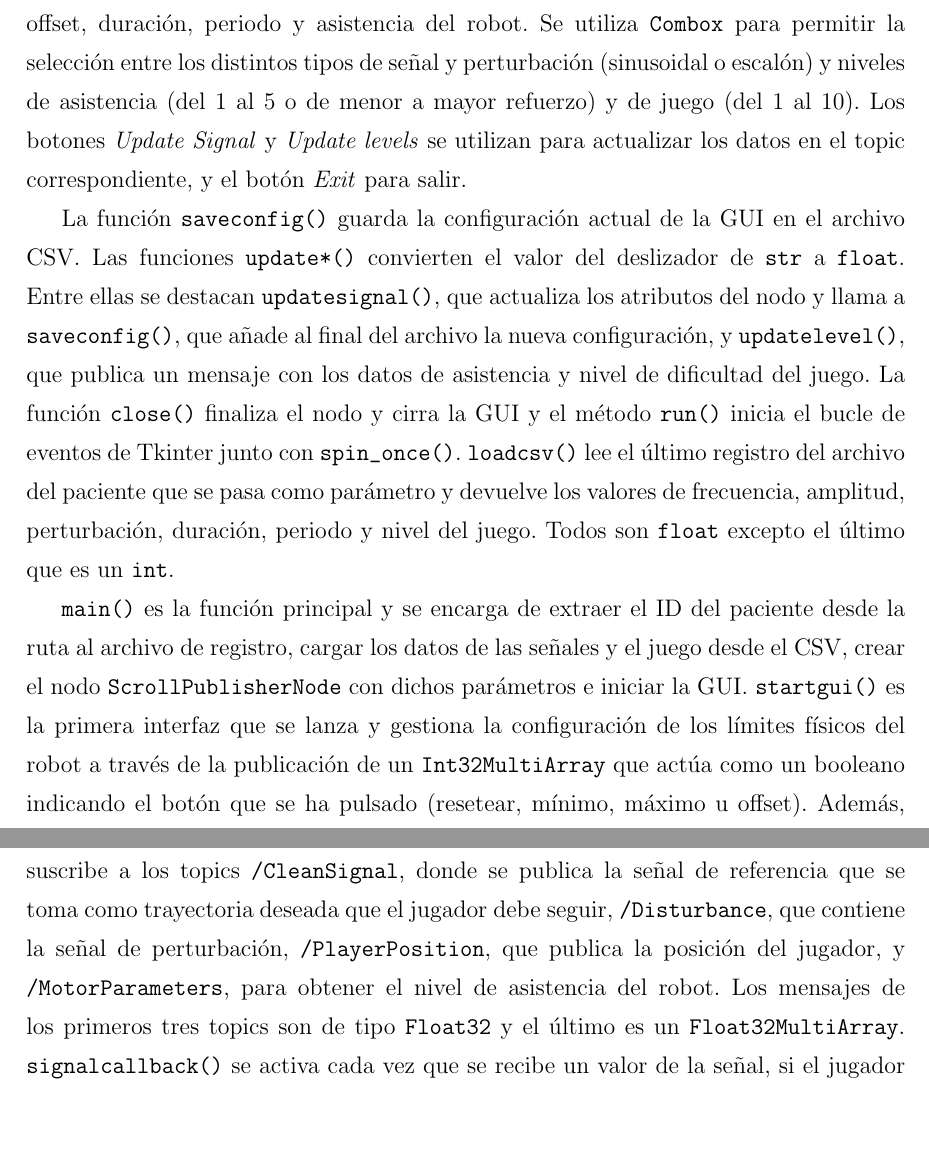
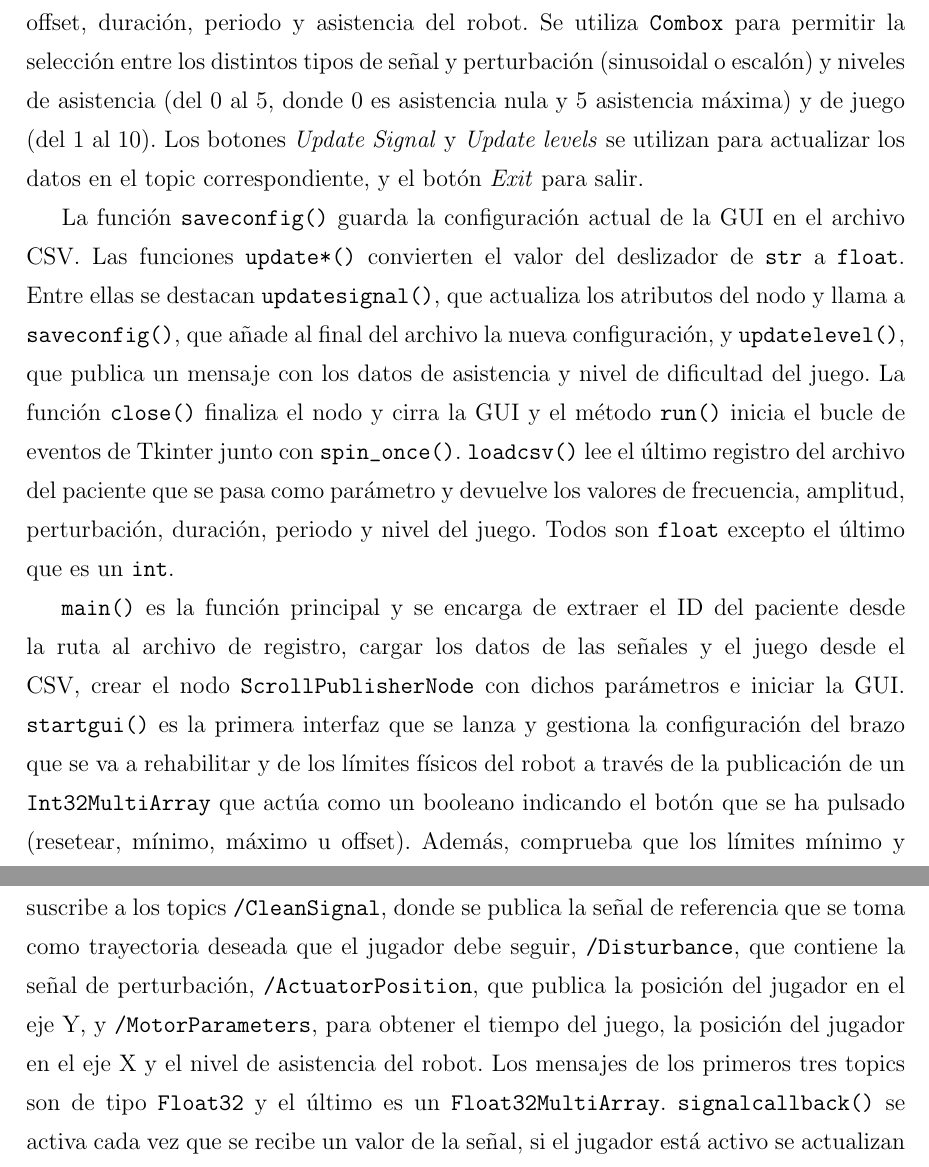
Before and after one commit to sofiaprlsd/TFG, a LaTeX book (memoria/memoria.tex, which reads memoria/capitulos/capitulo4.tex): two parts of pages 27 and 28 of 34 before the commit and two parts of pages 27 and 28 of 35 after it, joined at a grey line, cut so that both start at the same text, the shorter picture padded with empty space. Compiled offline with pdfLaTeX.

Commit message:
Cap4 modificado

```diff
--- a/memoria/capitulos/capitulo4.tex
+++ b/memoria/capitulos/capitulo4.tex
@@ -91,7 +91,7 @@ Los datos se guardan en un archivo CSV bajo el nombre \verb|ID-year-month-day-co
 Si el archivo no existe, se escribe el encabezado.
 
 Se crean deslizadores, utilizando \verb|ttk.Scale|, para ajustar la frecuencia, amplitud, offset, duración, periodo y asistencia del robot.
-Se utiliza \verb|Combox| para permitir la selección entre los distintos tipos de señal y perturbación (sinusoidal o escalón) y niveles de asistencia (del 1 al 5 o de menor a mayor refuerzo) y de juego (del 1 al 10).
+Se utiliza \verb|Combox| para permitir la selección entre los distintos tipos de señal y perturbación (sinusoidal o escalón) y niveles de asistencia (del 0 al 5, donde 0 es asistencia nula y 5 asistencia máxima) y de juego (del 1 al 10).
 Los botones \textit{Update Signal} y \textit{Update levels} se utilizan para actualizar los datos en el topic correspondiente, y el botón \textit{Exit} para salir.
 
 La función \verb|saveconfig()| guarda la configuración actual de la GUI en el archivo CSV.
@@ -102,7 +102,7 @@ La función \verb|close()| finaliza el nodo y cirra la GUI y el método \verb|ru
 Todos son \verb|float| excepto el último que es un \verb|int|.
 
 \verb|main()| es la función principal y se encarga de extraer el ID del paciente desde la ruta al archivo de registro, cargar los datos de las señales y el juego desde el CSV, crear el nodo \verb|ScrollPublisherNode| con dichos parámetros e iniciar la GUI.
-\verb|startgui()| es la primera interfaz que se lanza y gestiona la configuración de los límites físicos del robot a través de la publicación de un \verb|Int32MultiArray| que actúa como un booleano indicando el botón que se ha pulsado (resetear, mínimo, máximo u offset).
+\verb|startgui()| es la primera interfaz que se lanza y gestiona la configuración del brazo que se va a rehabilitar y de los límites físicos del robot a través de la publicación de un \verb|Int32MultiArray| que actúa como un booleano indicando el botón que se ha pulsado (resetear, mínimo, máximo u offset).
 Además, comprueba que los límites mínimo y máximon se han definido correctamente antes de permitir establecer el offset o continuar a la siguiente ventana.
 
 En la Imagen \ref{fig:config} se muestra la ventana de inicio y en la Imagen \ref{fig:control} la ventana principal.
@@ -136,7 +136,7 @@ Además de incluir las bibliotecas mencionadas en la Sección \ref{section:contr
 Se utiliza el modo interactivo de \verb|matplotlib|, \verb|plt.ion()|, que permite actualizar dinámicamente los gráficos sin bloquear el hilo principal.
 Las ventanas son deslizantes, no obstante debemos mantener un tamaño fijo para que la señal no se desplace hacia la izquierda, por ello se implementa \verb|np.roll()|.
 
-Se define la clase \verb|FlappyBirdViewerNode| que actúa como nodo de ROS 2 y se suscribe a los topics \verb|/CleanSignal|, donde se publica la señal de referencia que se toma como trayectoria deseada que el jugador debe seguir, \verb|/Disturbance|, que contiene la señal de perturbación, \verb|/PlayerPosition|, que publica la posición del jugador, y \verb|/MotorParameters|, para obtener el nivel de asistencia del robot.
+Se define la clase \verb|FlappyBirdViewerNode| que actúa como nodo de ROS 2 y se suscribe a los topics \verb|/CleanSignal|, donde se publica la señal de referencia que se toma como trayectoria deseada que el jugador debe seguir, \verb|/Disturbance|, que contiene la señal de perturbación, \verb|/ActuatorPosition|, que publica la posición del jugador en el eje Y, y \verb|/MotorParameters|, para obtener el tiempo del juego, la posición del jugador en el eje X y el nivel de asistencia del robot.
 Los mensajes de los primeros tres topics son de tipo \verb|Float32| y el último es un \verb|Float32MultiArray|.
 \verb|signalcallback()| se activa cada vez que se recibe un valor de la señal, si el jugador está activo se actualizan los datos (tiempo, límites, posición, error de trayectoria y detección de colisiones) y se grafican.
 Para la detección de colisiones se implementa una lógica simple basada en la comparación de la posición del jugador con los límites de la señal.
```
Also changed, not shown: memoria/figs/config_limits.png, memoria/figs/control_pannel.png, memoria/memoria.pdf, memoria/capitulos/capitulo4.tex (4 more changed lines).
